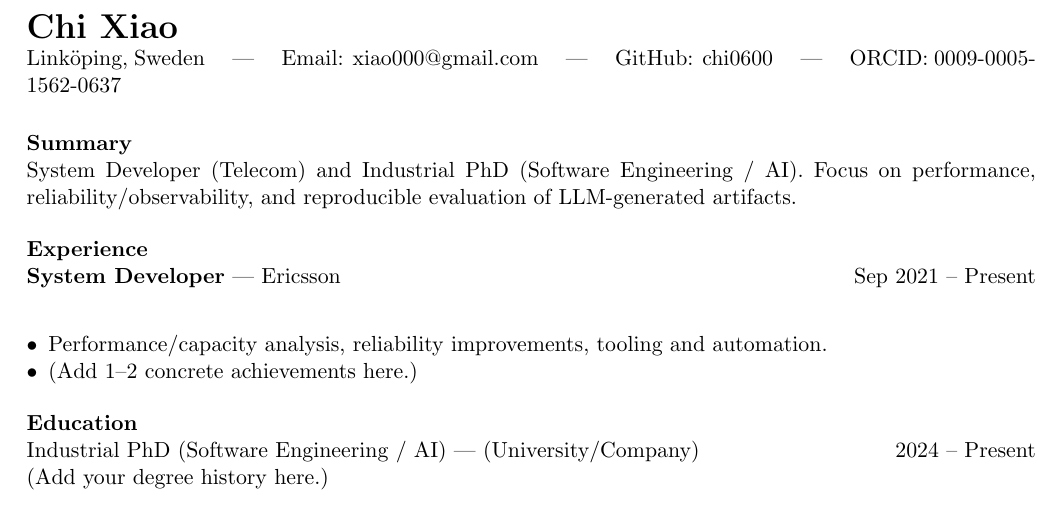
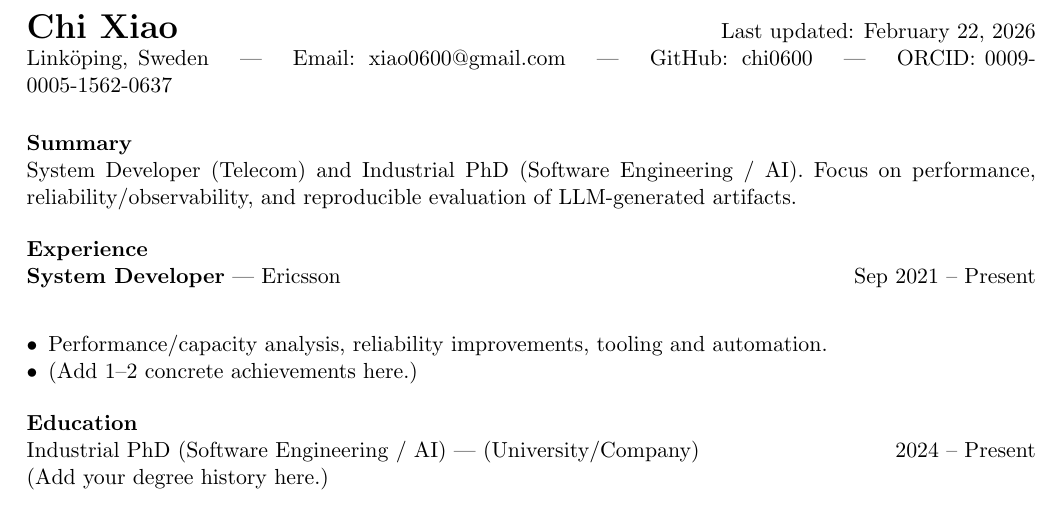
Before and after one commit to chi0600/chi0600, a LaTeX CV (cv/cv.tex): part of the page, cut at the place of the change. Compiled offline with pdfLaTeX.

Commit message:
Revise personal information in cv.tex
Updated contact information and added GitHub and ORCID links.

```diff
--- a/cv/cv.tex
+++ b/cv/cv.tex
@@ -9,8 +9,8 @@
 
 \begin{document}
 
-{\LARGE \textbf{Chi Xiao}}\\
-Linköping, Sweden \quad | \quad Email: xiao000@gmail.com \quad | \quad
+{\LARGE \textbf{Chi Xiao}} \hfill Last updated: \today\\
+Linköping, Sweden \quad | \quad Email: xiao0600@gmail.com \quad | \quad
 GitHub: \href{https://github.com/chi0600}{chi0600} \quad | \quad
 ORCID: \href{https://orcid.org/0009-0005-1562-0637}{0009-0005-1562-0637}
 
```
